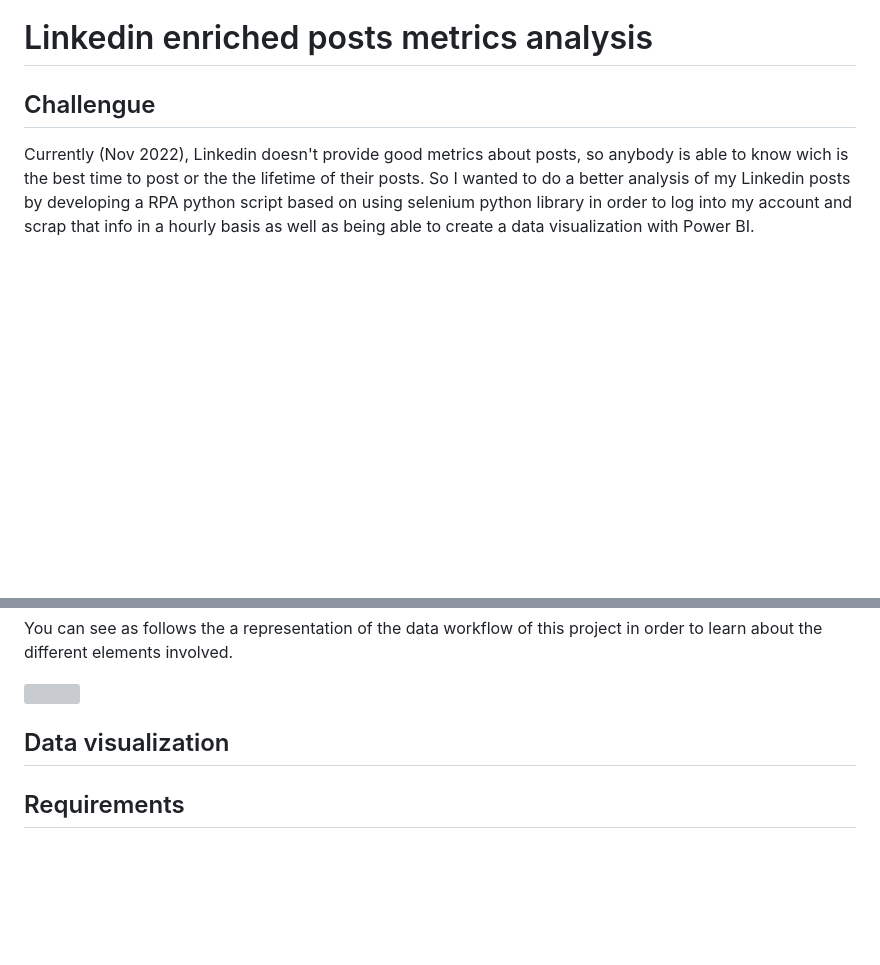
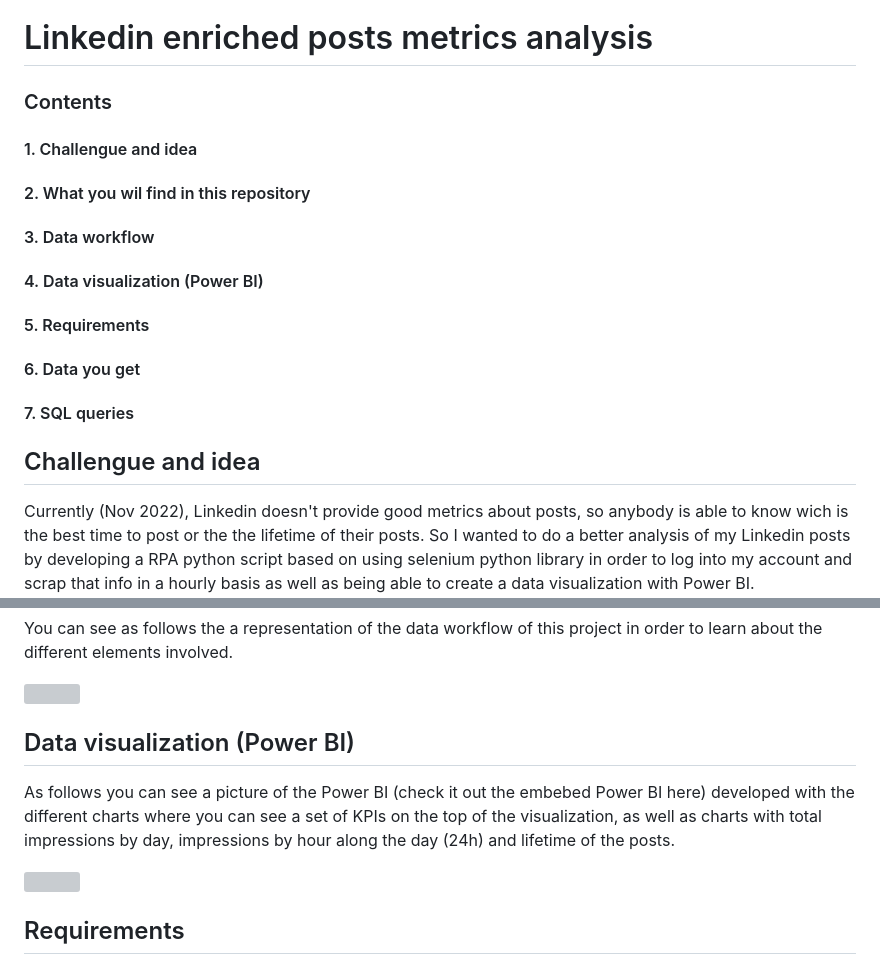
Before and after one commit to adrianrodriguez-io/Power-BI-enriched-linkedin-metrics, a Markdown page: README.md, 2 parts joined by grey strips. GitHub-like rendering; blank space fills up the shorter version; grey boxes are pictures that could not be loaded.

```diff
--- a/README.md
+++ b/README.md
@@ -1,6 +1,15 @@
 # Linkedin enriched posts metrics analysis
 
-## Challengue
+### Contents
+#### 1. Challengue and idea
+#### 2. What you wil find in this repository
+#### 3. Data workflow
+#### 4. Data visualization (Power BI)
+#### 5. Requirements
+#### 6. Data you get
+#### 7. SQL queries
+
+## Challengue and idea
 Currently (Nov 2022), Linkedin doesn't provide good metrics about posts, so anybody is able to know wich is the best time to post or the the lifetime of their posts. So I wanted to do a better analysis of my Linkedin posts by developing a RPA python script based on using selenium python library in order to log into my account and scrap that info in a hourly basis as well as being able to create a data visualization with Power BI.
 
 ## What you will find in this repository
@@ -11,7 +20,10 @@ You can see as follows the a representation of the data workflow of this project
 
 <img width='400' height='300' src='https://github.com/adrianrodriguez-io/linkedin-rpa-python/blob/main/images/Linkedin%20Posts%20Enriched%20Metrics%20-%20Functional%20project.png'></img>
 
-## Data visualization
+## Data visualization (Power BI)
+As follows you can see a picture of the Power BI (check it out the embebed Power BI here) developed with the different charts where you can see a set of KPIs on the top of the visualization, as well as charts with total impressions by day, impressions by hour along the day (24h) and lifetime of the posts.
+
+<img width='600' height='400' src='https://github.com/adrianrodriguez-io/linkedin-rpa-python/blob/main/images/Power%20BI.png'></img>
 
 ## Requirements
 1. Install the different python libraries used for running the RPA python script. You will find that at the beginning of the .py script (in the jyputer notebook provided as well).
```
